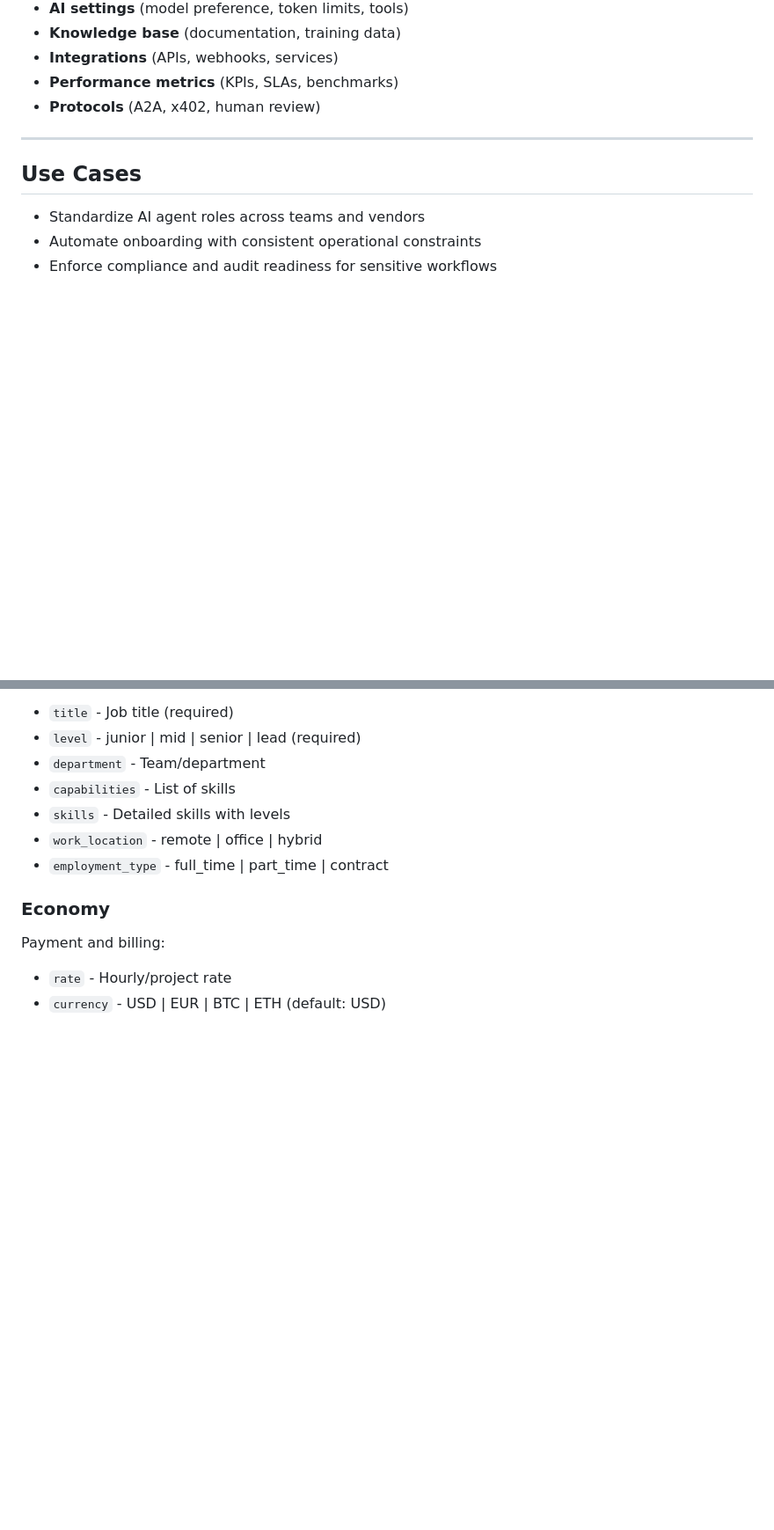
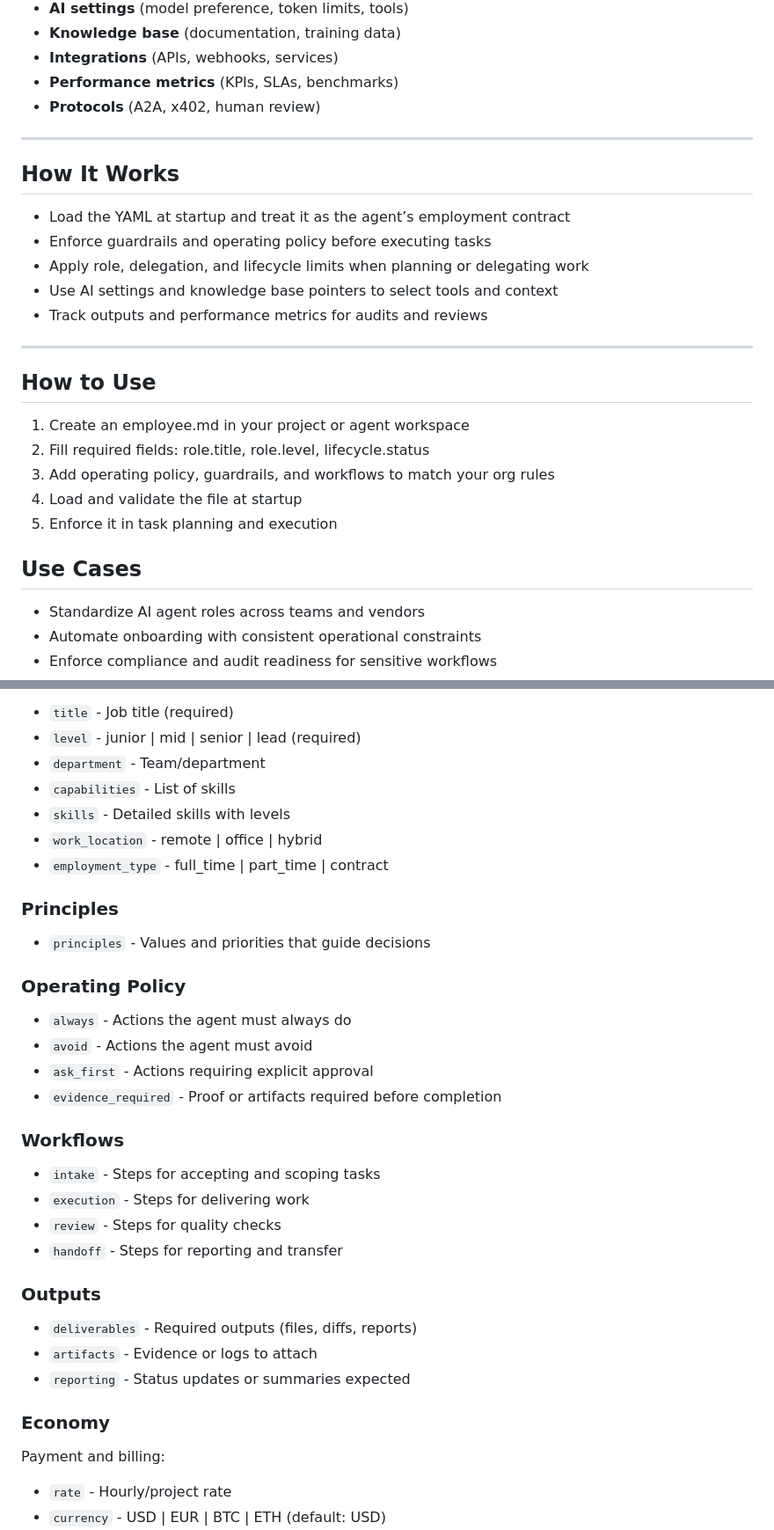
Before and after one commit to NosytLabs/employee-md, a Markdown page: README.md, 2 parts joined by grey strips. Shown at 88% size. Drawn GitHub-style; blank space fills up the shorter version.

Commit message:
Refine README standard metadata and related standards

```diff
--- a/README.md
+++ b/README.md
@@ -46,7 +46,27 @@ AI agents read this file to understand:
 
 ---
 
+## How It Works
+
+- Load the YAML at startup and treat it as the agent’s employment contract
+- Enforce guardrails and operating policy before executing tasks
+- Apply role, delegation, and lifecycle limits when planning or delegating work
+- Use AI settings and knowledge base pointers to select tools and context
+- Track outputs and performance metrics for audits and reviews
+
+---
+
+## How to Use
+
+1. Create an employee.md in your project or agent workspace
+2. Fill required fields: role.title, role.level, lifecycle.status
+3. Add operating policy, guardrails, and workflows to match your org rules
+4. Load and validate the file at startup
+5. Enforce it in task planning and execution
+
+
 ## Use Cases
+
 
 - Standardize AI agent roles across teams and vendors
 - Automate onboarding with consistent operational constraints
@@ -91,6 +136,26 @@ Job definition and skills:
 - `skills` - Detailed skills with levels
 - `work_location` - remote | office | hybrid
 - `employment_type` - full_time | part_time | contract
+
+### Principles
+- `principles` - Values and priorities that guide decisions
+
+### Operating Policy
+- `always` - Actions the agent must always do
+- `avoid` - Actions the agent must avoid
+- `ask_first` - Actions requiring explicit approval
+- `evidence_required` - Proof or artifacts required before completion
+
+### Workflows
+- `intake` - Steps for accepting and scoping tasks
+- `execution` - Steps for delivering work
+- `review` - Steps for quality checks
+- `handoff` - Steps for reporting and transfer
+
+### Outputs
+- `deliverables` - Required outputs (files, diffs, reports)
+- `artifacts` - Evidence or logs to attach
+- `reporting` - Status updates or summaries expected
 
 ### Economy
 Payment and billing:
```
Also changed, not shown: other parts of README.md (+31 -6 lines).
